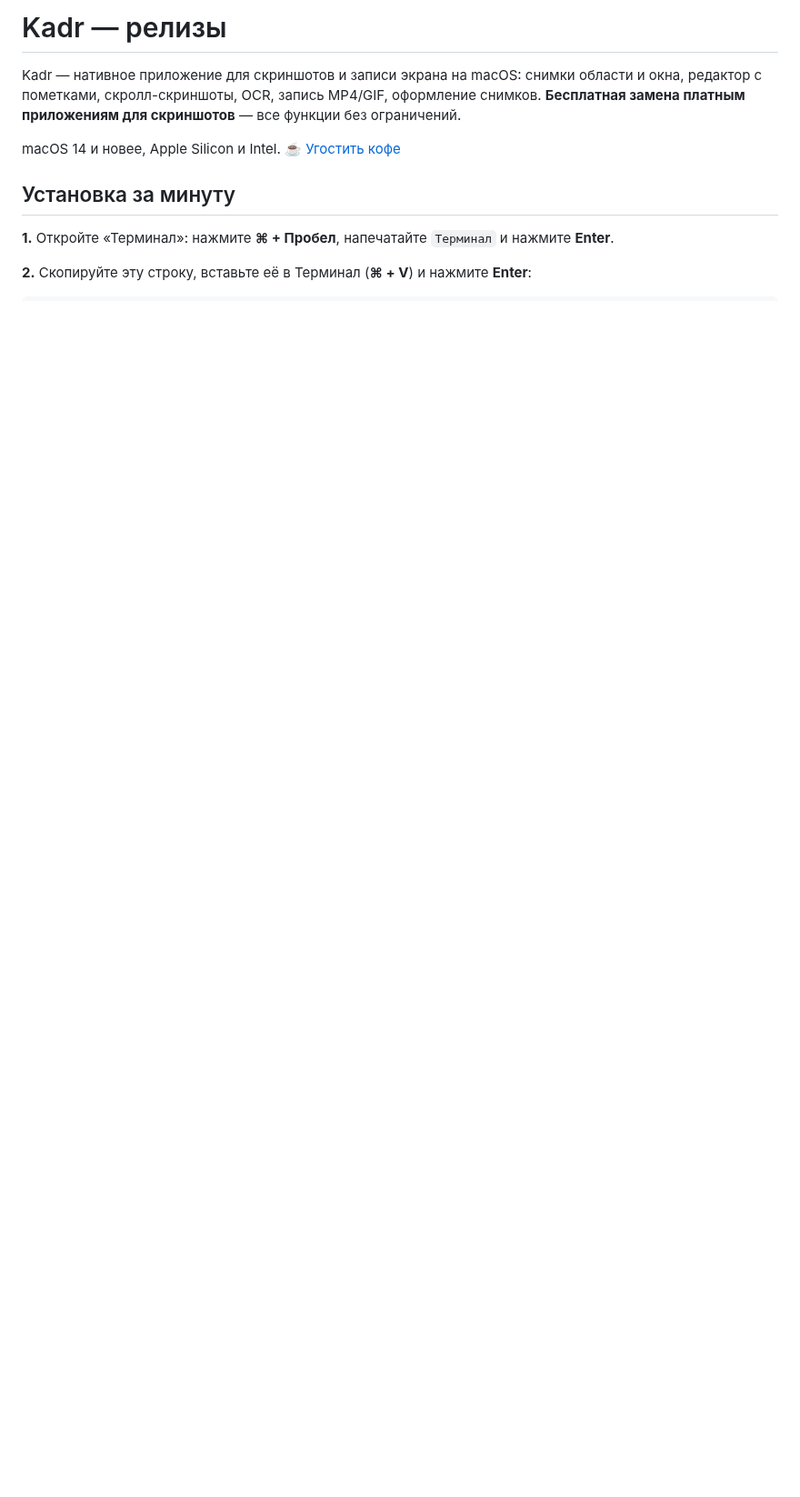
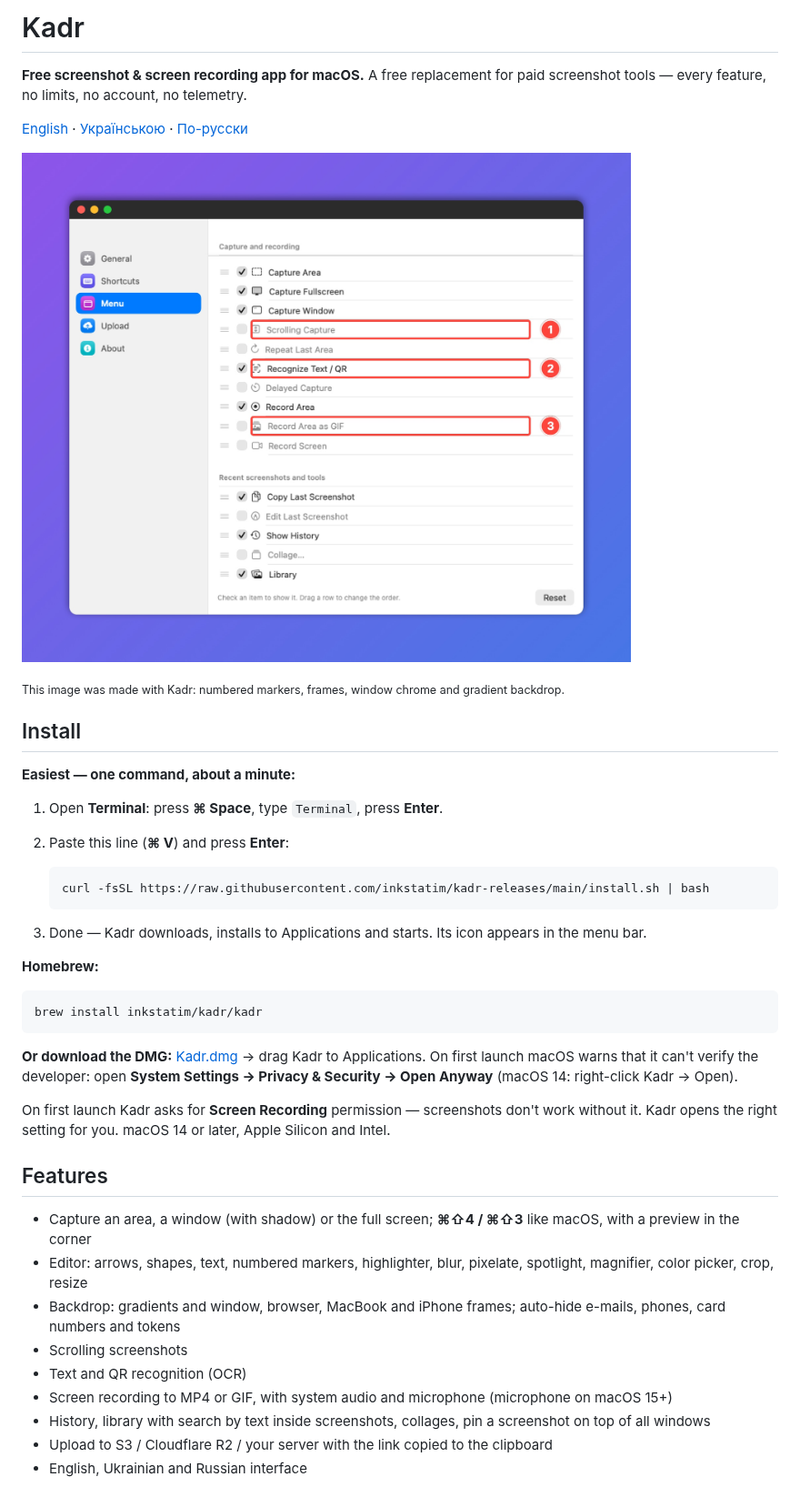
Before and after one commit to inkstatim/kadr-releases, a Markdown page: README.md, the part around one of its changes. Shown at 91% size. GitHub-like rendering; pictures changed too: assets/hero.jpg (added); blank space fills up the shorter version.

````diff
--- a/README.md
+++ b/README.md
@@ -1,13 +1,49 @@
-# Kadr — релизы
+# Kadr
 
-Kadr — нативное приложение для скриншотов и записи экрана на macOS: снимки области и окна, редактор с пометками,
-скролл-скриншоты, OCR, запись MP4/GIF, оформление снимков.
-**Бесплатная замена платным приложениям для скриншотов** — все функции без ограничений.
+**Free screenshot & screen recording app for macOS.** A free replacement for paid screenshot tools —
+every feature, no limits, no account, no telemetry.
 
-macOS 14 и новее, Apple Silicon и Intel. [☕ Угостить кофе](#на-кофе)
+[English](#install) · [Українською](#українською) · [По-русски](#по-русски)
 
-## Установка за минуту
+![Kadr — settings window annotated and framed by Kadr itself](assets/hero.jpg)
 
-**1.** Откройте «Терминал»: нажмите **⌘ + Пробел**, напечатайте `Терминал` и нажмите **Enter**.
+<sub>This image was made with Kadr: numbered markers, frames, window chrome and gradient backdrop.</sub>
 
-**2.** Скопируйте эту строку, вставьте её в Терминал (**⌘ + V**) и нажмите **Enter**:
+## Install
+
+**Easiest — one command, about a minute:**
+
+1. Open **Terminal**: press **⌘ Space**, type `Terminal`, press **Enter**.
+2. Paste this line (**⌘ V**) and press **Enter**:
+
+   ```
+   curl -fsSL https://raw.githubusercontent.com/inkstatim/kadr-releases/main/install.sh | bash
+   ```
+
+3. Done — Kadr downloads, installs to Applications and starts. Its icon appears in the menu bar.
+
+**Homebrew:**
+
+```
+brew install inkstatim/kadr/kadr
+```
+
+**Or download the DMG:** [Kadr.dmg](https://github.com/inkstatim/kadr-releases/releases/latest/download/Kadr.dmg) →
+drag Kadr to Applications. On first launch macOS warns that it can't verify the developer: open
+**System Settings → Privacy & Security → Open Anyway** (macOS 14: right-click Kadr → Open).
+
+On first launch Kadr asks for **Screen Recording** permission — screenshots don't work without it.
+Kadr opens the right setting for you. macOS 14 or later, Apple Silicon and Intel.
+
+## Features
+
+- Capture an area, a window (with shadow) or the full screen; **⌘⇧4 / ⌘⇧3** like macOS, with a preview in the corner
+- Editor: arrows, shapes, text, numbered markers, highlighter, blur, pixelate, spotlight, magnifier, color picker, crop, resize
+- Backdrop: gradients and window, browser, MacBook and iPhone frames; auto-hide e-mails, phones, card numbers and tokens
+- Scrolling screenshots
+- Text and QR recognition (OCR)
+- Screen recording to MP4 or GIF, with system audio and microphone (microphone on macOS 15+)
+- History, library with search by text inside screenshots, collages, pin a screenshot on top of all windows
+- Upload to S3 / Cloudflare R2 / your server with the link copied to the clipboard
+- English, Ukrainian and Russian interface
+
````
Also changed, not shown: other parts of README.md (+51 -26 lines), 2 other files.
